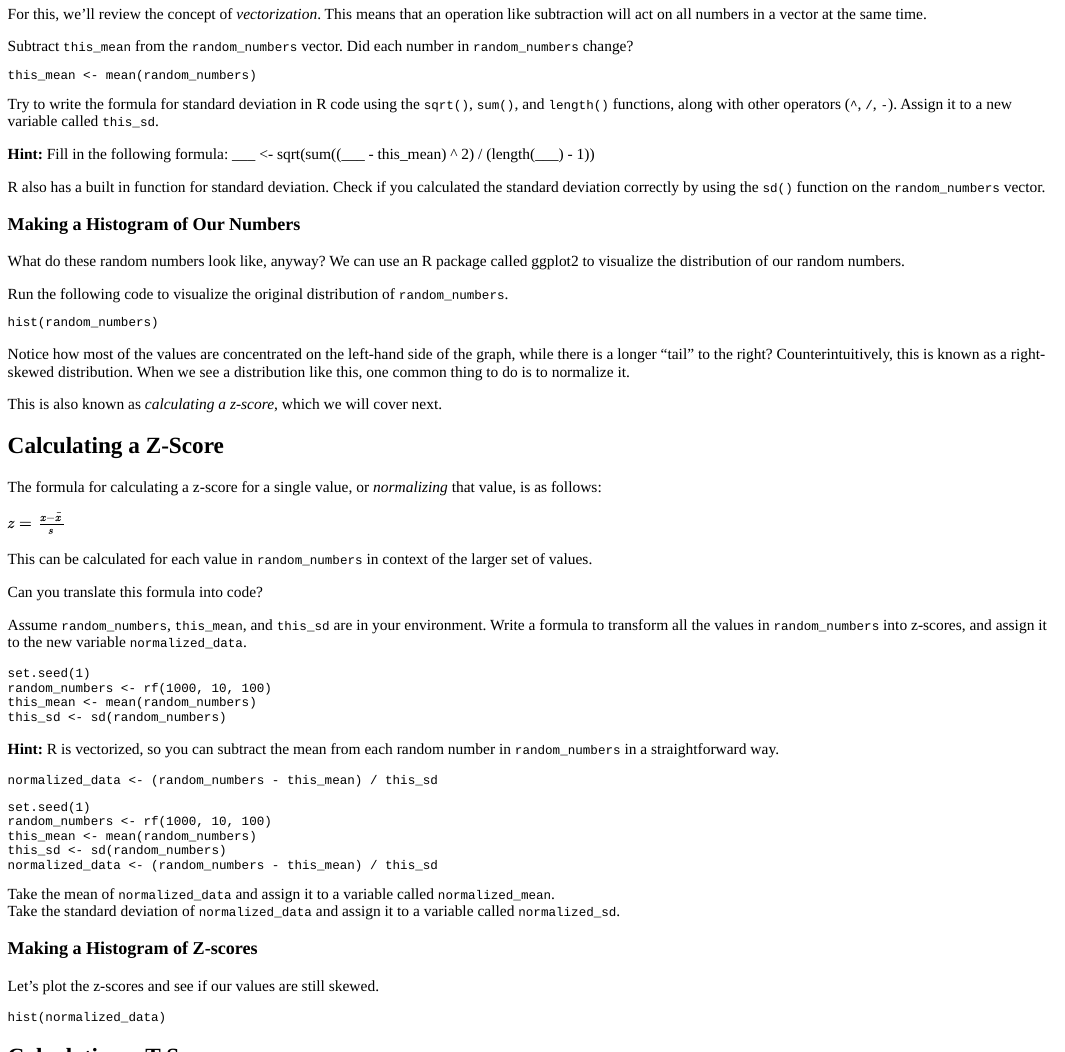
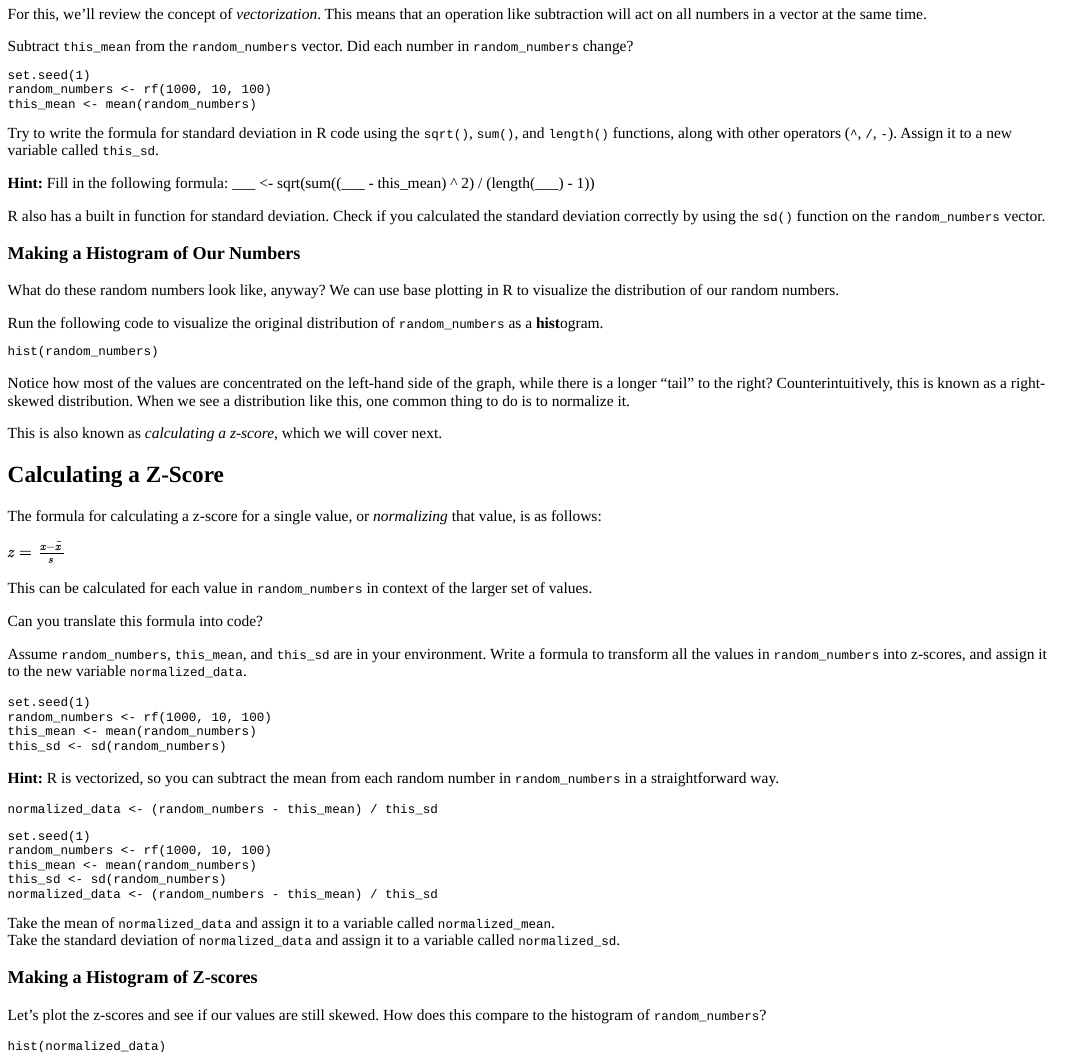
Before and after one commit to harris-coding-lab/codinglab, an R Markdown document (inst/tutorials/basic-syntax/basic-syntax.Rmd): the page in a window 1100 px wide, from 720 px down, and a second part further down, joined at a grey line. The pictures show the output file inst/tutorials/basic-syntax/basic-syntax.html that the author committed with the source, opened offline.

Commit message:
Truly fix the setup issue, fix question, modify explanatory text

````diff
--- a/inst/tutorials/basic-syntax/basic-syntax.Rmd
+++ b/inst/tutorials/basic-syntax/basic-syntax.Rmd
@@ -82,6 +82,8 @@ For this, we'll review the concept of *vectorization*. This means that an operat
 
 Subtract `this_mean` from the `random_numbers` vector. Did each number in `random_numbers` change?
 ```{r sdvector-setup}
+set.seed(1)
+random_numbers <- rf(1000, 10, 100)
 this_mean <- mean(random_numbers)
 ```
 
@@ -115,9 +117,9 @@ R also has a built in function for standard deviation. Check if you calculated t
 
 ### Making a Histogram of Our Numbers
 
-What do these random numbers look like, anyway? We can use an R package called ggplot2 to visualize the distribution of our random numbers.
+What do these random numbers look like, anyway? We can use base plotting in R to visualize the distribution of our random numbers.
 
-Run the following code to visualize the original distribution of `random_numbers`.
+Run the following code to visualize the original distribution of `random_numbers` as a **hist**ogram.
 ```{r viz, exercise=TRUE}
 hist(random_numbers)
 ```
@@ -187,7 +189,7 @@ question("What is the value of `normalized_mean`? What is the value of `normaliz
 
 ### Making a Histogram of Z-scores
 
-Let's plot the z-scores and see if our values are still skewed.
+Let's plot the z-scores and see if our values are still skewed. How does this compare to the histogram of `random_numbers`?
 
 ```{r viz2, exercise=TRUE, exercise.setup = "norm-create"}
 hist(normalized_data)
````
Also changed, not shown: inst/tutorials/basic-syntax/basic-syntax.html, inst/tutorials/basic-syntax/basic-syntax.Rmd (2 more changed lines).
